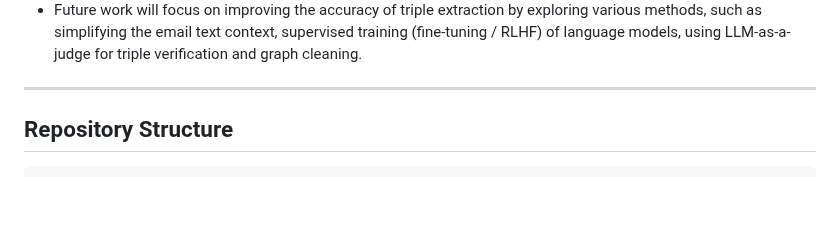
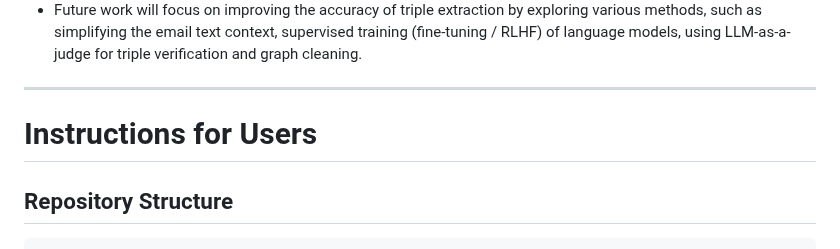
Before and after one commit to prantikaC/PERK, a Markdown page: README.md, the part around one of its changes. Drawn GitHub-style; blank space fills up the shorter version.

```diff
--- a/README.md
+++ b/README.md
@@ -101,7 +101,7 @@ to researchers in fields beyond computer science.
 
 ---
 
-
+# Instructions for Users
 
 ## Repository Structure
 
```
Also changed, not shown: other parts of README.md (+4 -4 lines).
